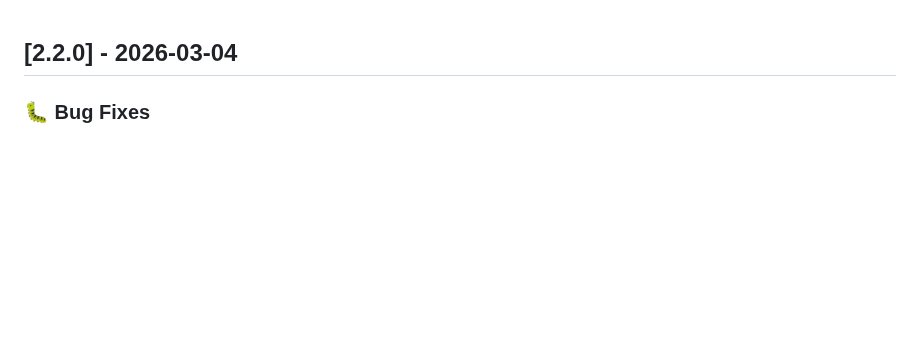
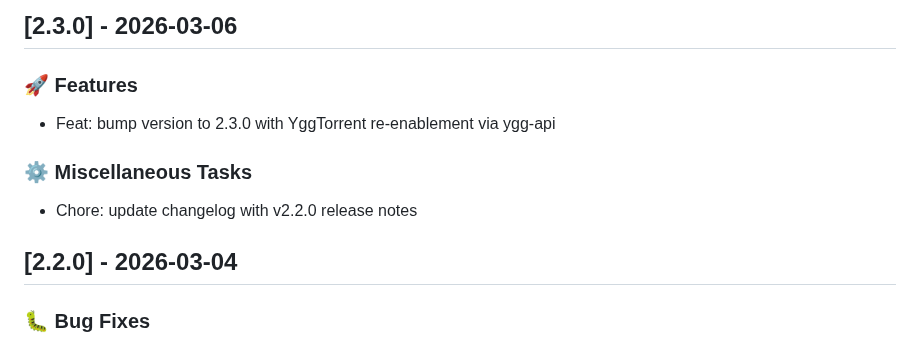
Before and after one commit to philogicae/torrent-search-mcp, a Markdown page: CHANGELOG.md, the part around the change. GitHub-like rendering; blank space fills up the shorter version.

Commit message:
chore: update changelog with v2.3.0 release notes

```diff
--- a/CHANGELOG.md
+++ b/CHANGELOG.md
@@ -1,3 +1,12 @@
+## [2.3.0] - 2026-03-06
+
+### 🚀 Features
+
+- Feat: bump version to 2.3.0 with YggTorrent re-enablement via ygg-api
+
+### ⚙️ Miscellaneous Tasks
+
+- Chore: update changelog with v2.2.0 release notes
 ## [2.2.0] - 2026-03-04
 
 ### 🐛 Bug Fixes
```
